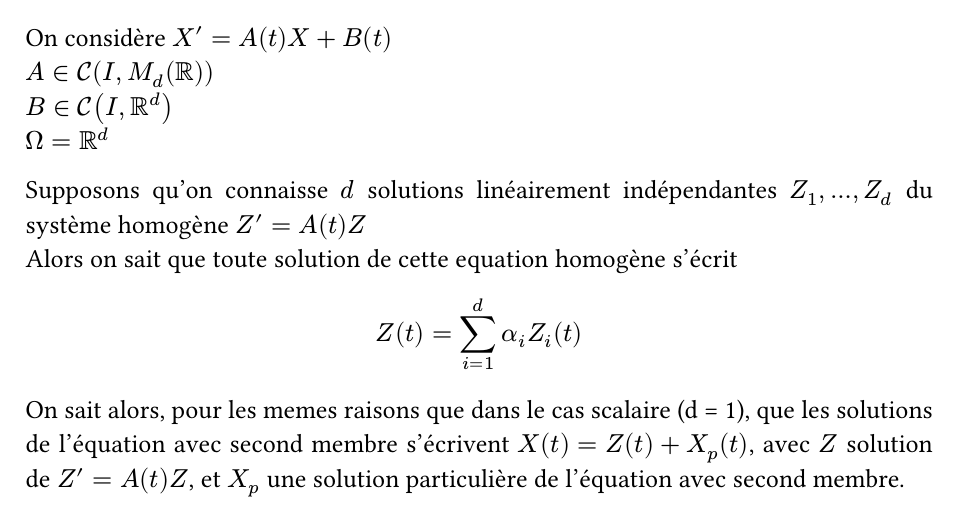
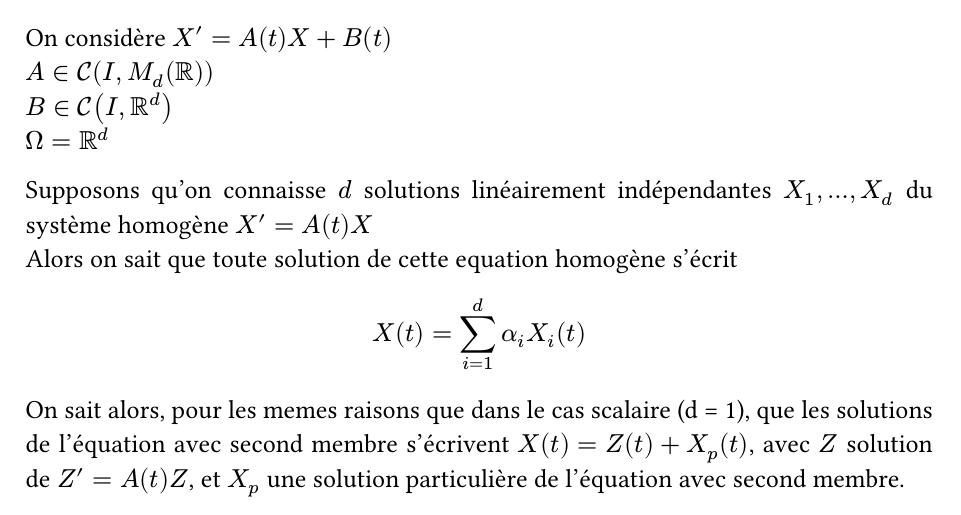
Before and after one commit to SachaBnk/L3-Maths, a Typst document (S6/src/Calcul Diff/Chapitre6_eq_scal.typ): part of page 3 of 11, cut so that both start at the same text. Compiled offline with Typst 0.15.

Commit message:
annulade

```diff
--- a/S6/src/Calcul Diff/Chapitre6_eq_scal.typ
+++ b/S6/src/Calcul Diff/Chapitre6_eq_scal.typ
@@ -62,8 +62,8 @@ $A in Cr(I, M_d (RR))$\
 $B in Cr(I, RRd)$\
 $Omega = RRd$
 
-Supposons qu'on connaisse $d$ solutions linéairement indépendantes $Z_1, ..., Z_d$ du système homogène $Z' = A(t)Z$\
-Alors on sait que toute solution de cette equation homogène s'écrit $ Z(t) = sum_(i=1)^d alpha_i Z_i (t) $
+Supposons qu'on connaisse $d$ solutions linéairement indépendantes $X_1, ..., X_d$ du système homogène $X' = A(t)X$\
+Alors on sait que toute solution de cette equation homogène s'écrit $ X(t) = sum_(i=1)^d alpha_i X_i (t) $
 
 On sait alors, pour les memes raisons que dans le cas scalaire (d = 1), que les solutions de l'équation avec second membre s'écrivent $X(t) = Z(t)+X_p (t)$, avec $Z$ solution de $Z' = A(t)Z$, et $X_p$ une solution particulière de l'équation avec second membre.
 
```
